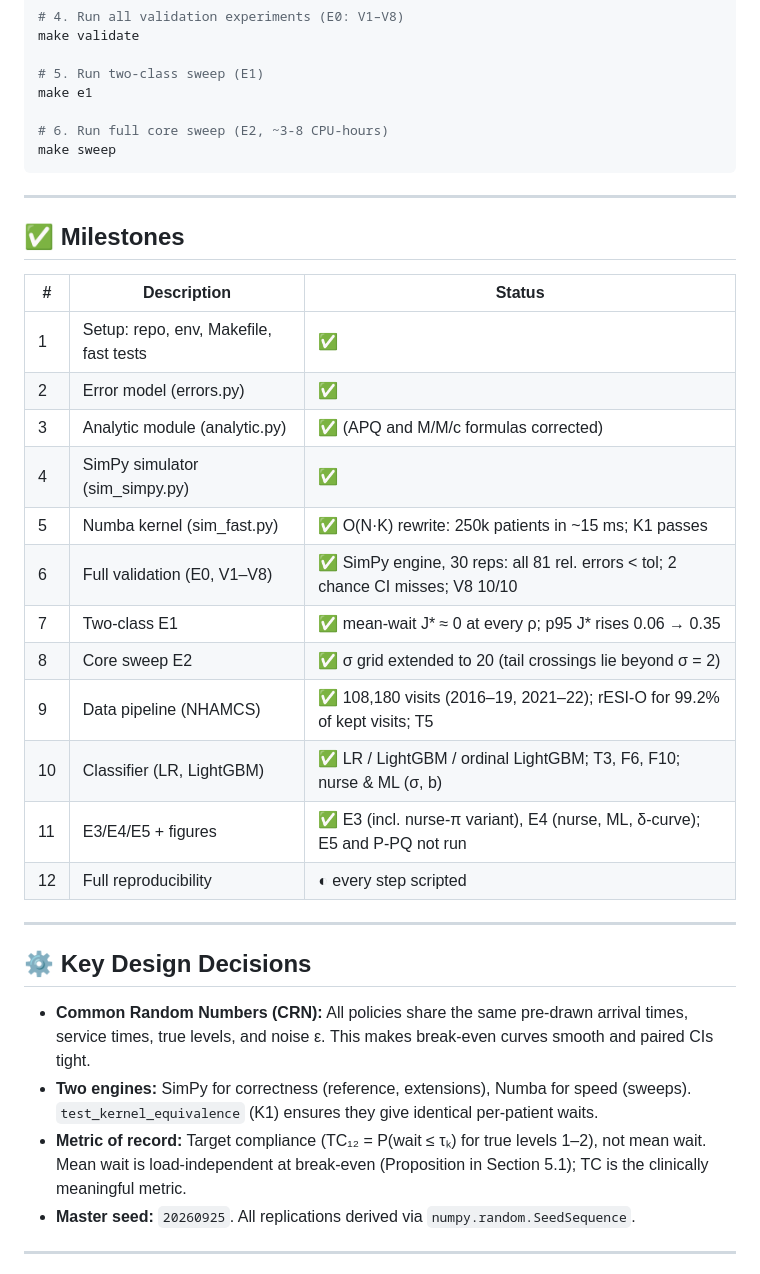
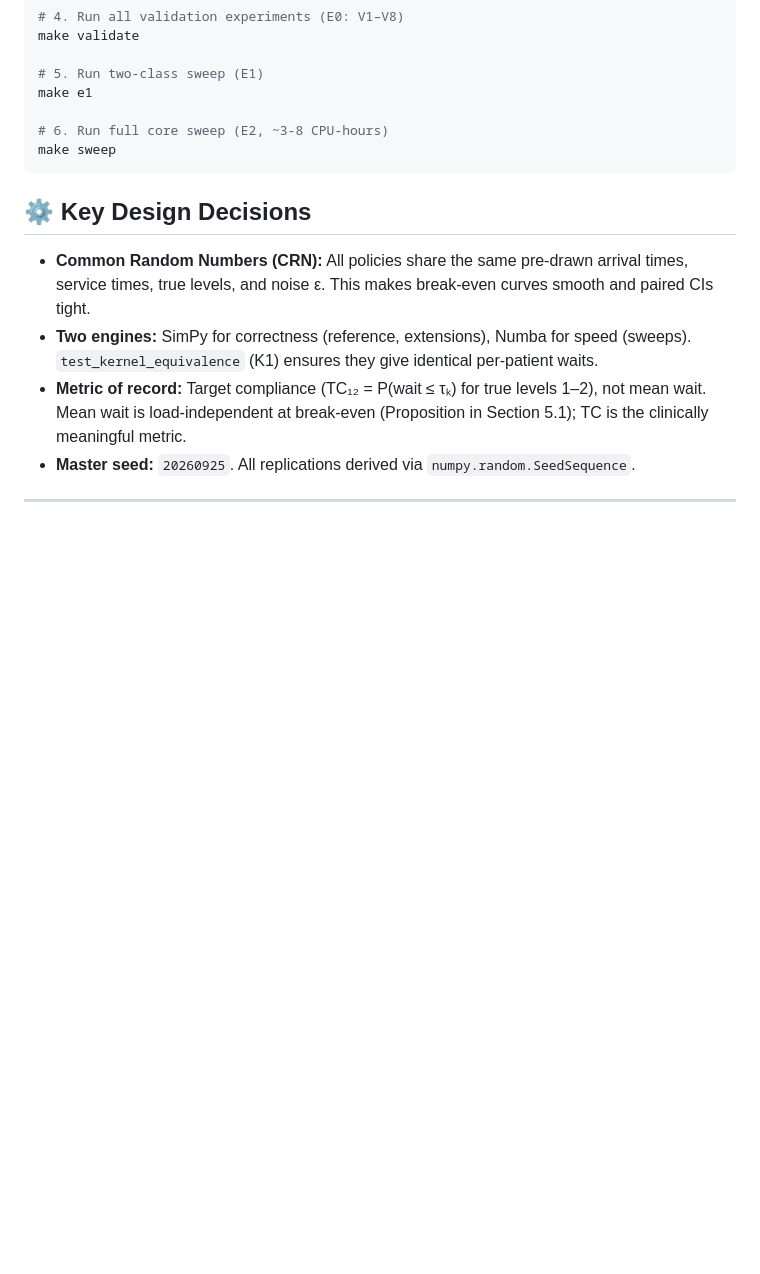
Before and after one commit to nikhilyadavv2236-tech/Triageq, a Markdown page: README.md, the part around the change. Drawn GitHub-style; blank space fills up the shorter version.

Commit message:
Remove milestones section from README
Removed the milestones section from the README.

````diff
--- a/README.md
+++ b/README.md
@@ -100,27 +100,6 @@ make e1
 make sweep
 ```
 
----
-
-## ✅ Milestones
-
-| # | Description | Status |
-|---|---|---|
-| 1 | Setup: repo, env, Makefile, fast tests | ✅ |
-| 2 | Error model (errors.py) | ✅ |
-| 3 | Analytic module (analytic.py) | ✅ (APQ and M/M/c formulas corrected) |
-| 4 | SimPy simulator (sim_simpy.py) | ✅ |
-| 5 | Numba kernel (sim_fast.py) | ✅ O(N·K) rewrite: 250k patients in ~15 ms; K1 passes |
-| 6 | Full validation (E0, V1–V8) | ✅ SimPy engine, 30 reps: all 81 rel. errors < tol; 2 chance CI misses; V8 10/10 |
-| 7 | Two-class E1 | ✅ mean-wait J* ≈ 0 at every ρ; p95 J* rises 0.06 → 0.35 |
-| 8 | Core sweep E2 | ✅ σ grid extended to 20 (tail crossings lie beyond σ = 2) |
-| 9 | Data pipeline (NHAMCS) | ✅ 108,180 visits (2016–19, 2021–22); rESI-O for 99.2% of kept visits; T5 |
-| 10 | Classifier (LR, LightGBM) | ✅ LR / LightGBM / ordinal LightGBM; T3, F6, F10; nurse & ML (σ, b) |
-| 11 | E3/E4/E5 + figures | ✅ E3 (incl. nurse-π variant), E4 (nurse, ML, δ-curve); E5 and P-PQ not run |
-| 12 | Full reproducibility | ◐ every step scripted |
-
----
-
 ## ⚙️ Key Design Decisions
 
 - **Common Random Numbers (CRN):** All policies share the same pre-drawn arrival times, service times, true levels, and noise ε. This makes break-even curves smooth and paired CIs tight.
````
